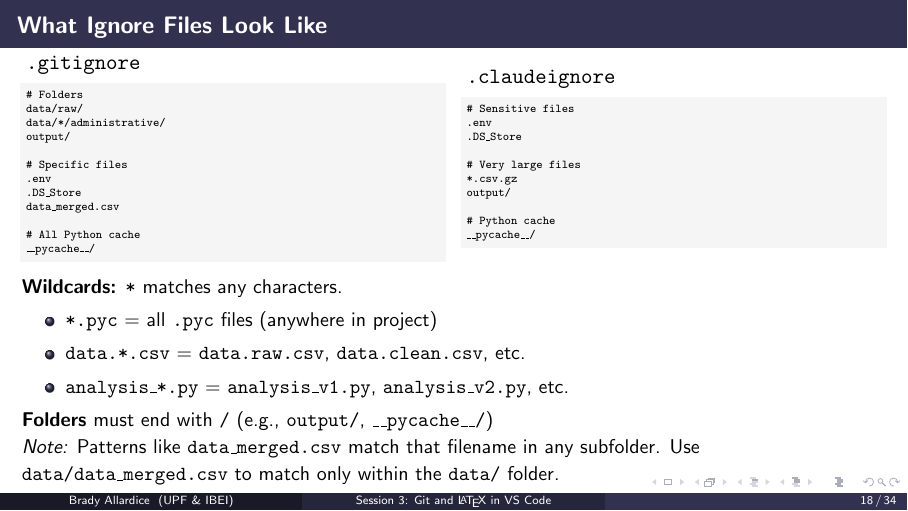
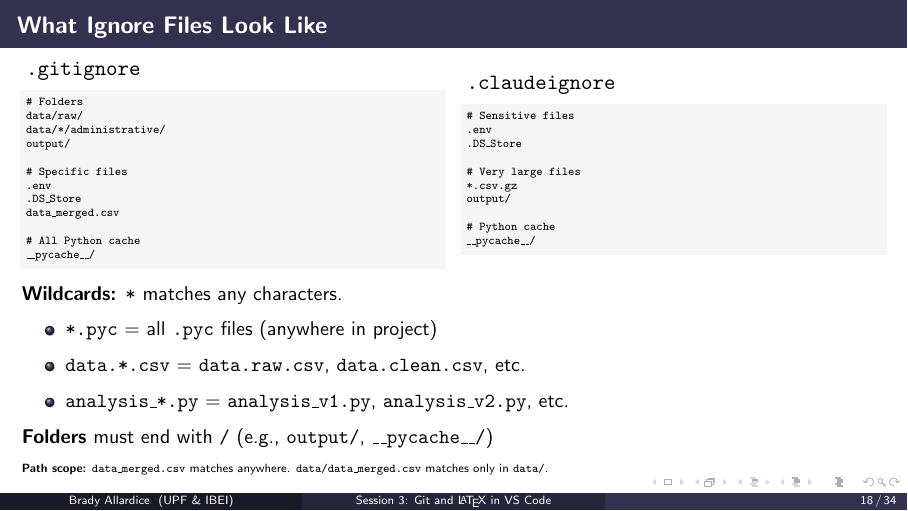
Before and after one commit to bradyallardice/claude-code-workshop, LaTeX slides (slides/session3_slides.tex): page 18 of 34. Compiled offline with pdfLaTeX.

Commit message:
Clarify and improve gitignore path scope note formatting

```diff
--- a/slides/session3_slides.tex
+++ b/slides/session3_slides.tex
@@ -500,7 +500,8 @@ __pycache__/
   \end{itemize}
   \textbf{Folders} must end with \texttt{/} (e.g., \texttt{output/}, \texttt{\_\_pycache\_\_/})
 
-  \textit{Note:} Patterns like \texttt{data\_merged.csv} match that filename in any subfolder. Use \texttt{data/data\_merged.csv} to match only within the \texttt{data/} folder.}
+  \vspace{0.1em}
+  {\tiny \textbf{Path scope:} \texttt{data\_merged.csv} matches anywhere. \texttt{data/data\_merged.csv} matches only in \texttt{data/}.}}
 \end{frame}
 
 \begin{frame}{So Where Does the Data Go?}
```
Also changed, not shown: slides/session3_slides.pdf.
